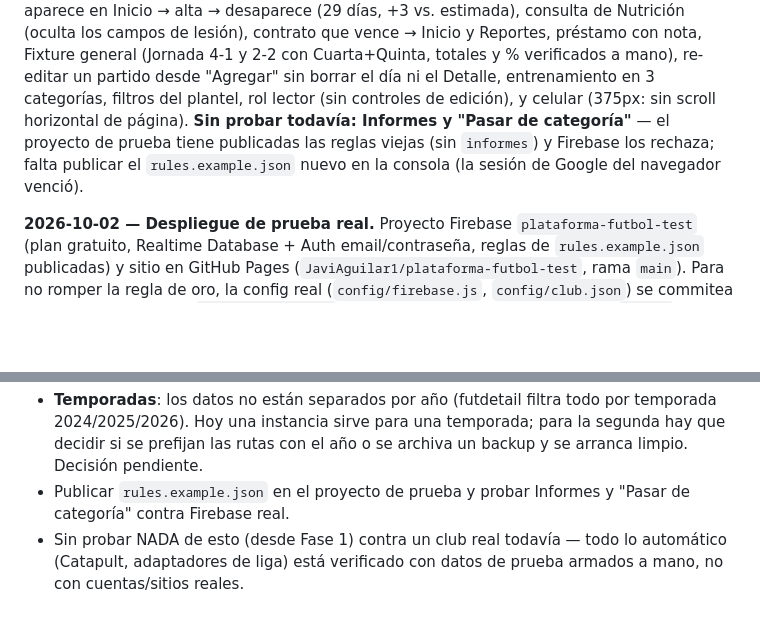
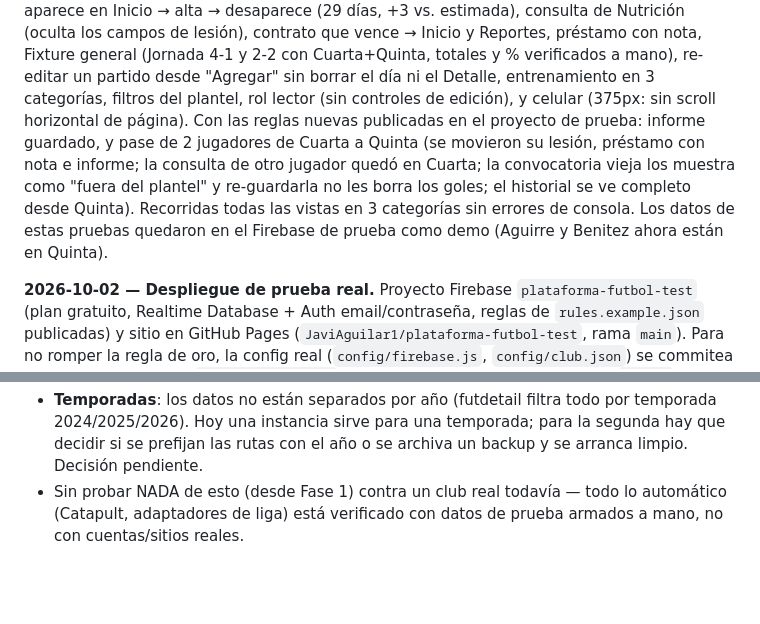
Before and after one commit to JaviAguilar1/plataforma-futbol-test, a Markdown page: CLAUDE.md, 2 parts joined by grey strips. Rendered like a GitHub page; blank space fills up the shorter version.

Commit message:
CLAUDE.md: Informes y pase de categoria probados contra Firebase real
Co-Authored-By: Claude Opus 5.5 <noreply@anthropic.com>

```diff
--- a/CLAUDE.md
+++ b/CLAUDE.md
@@ -99,11 +99,14 @@ que vence → Inicio y Reportes, préstamo con nota, Fixture general (Jornada
 4-1 y 2-2 con Cuarta+Quinta, totales y % verificados a mano), re-editar un
 partido desde "Agregar" sin borrar el día ni el Detalle, entrenamiento en
 3 categorías, filtros del plantel, rol lector (sin controles de edición),
-y celular (375px: sin scroll horizontal de página). **Sin probar todavía:
-Informes y "Pasar de categoría"** — el proyecto de prueba tiene publicadas
-las reglas viejas (sin `informes`) y Firebase los rechaza; falta publicar
-el `rules.example.json` nuevo en la consola (la sesión de Google del
-navegador venció).
+y celular (375px: sin scroll horizontal de página). Con las reglas nuevas
+publicadas en el proyecto de prueba: informe guardado, y pase de 2
+jugadores de Cuarta a Quinta (se movieron su lesión, préstamo con nota e
+informe; la consulta de otro jugador quedó en Cuarta; la convocatoria vieja
+los muestra como "fuera del plantel" y re-guardarla no les borra los goles;
+el historial se ve completo desde Quinta). Recorridas todas las vistas en 3
+categorías sin errores de consola. Los datos de estas pruebas quedaron en
+el Firebase de prueba como demo (Aguirre y Benitez ahora están en Quinta).
 
 **2026-10-02 — Despliegue de prueba real.** Proyecto Firebase
 `plataforma-futbol-test` (plan gratuito, Realtime Database + Auth
@@ -353,8 +356,6 @@ con `csv_generico` apuntando a su export.
   todo por temporada 2024/2025/2026). Hoy una instancia sirve para una
   temporada; para la segunda hay que decidir si se prefijan las rutas con el
   año o se archiva un backup y se arranca limpio. Decisión pendiente.
-- Publicar `rules.example.json` en el proyecto de prueba y probar Informes y
-  "Pasar de categoría" contra Firebase real.
 - Sin probar NADA de esto (desde Fase 1) contra un club real todavía —
   todo lo automático (Catapult, adaptadores de liga) está verificado con
   datos de prueba armados a mano, no con cuentas/sitios reales.
```
